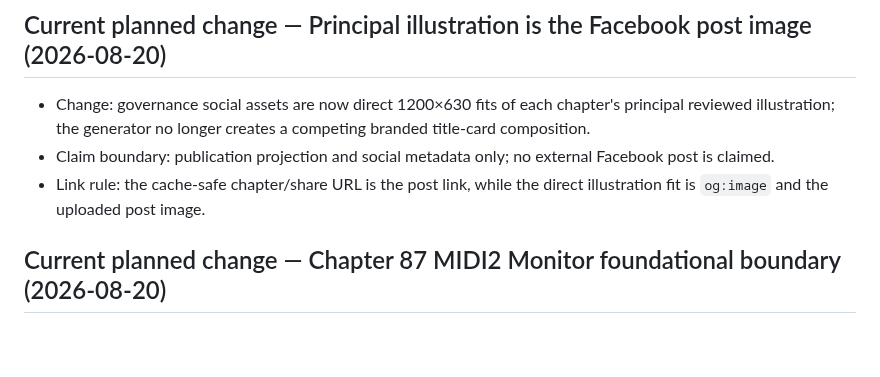
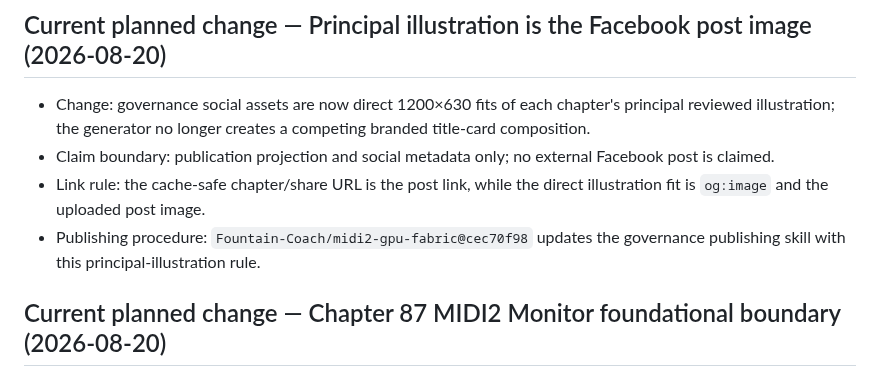
Before and after one commit to Fountain-Coach/Reframe-Refactoring, a Markdown page: SOURCE.md, the part around the change. Rendered like a GitHub page; blank space fills up the shorter version.

Commit message:
Record social illustration procedure provenance

```diff
--- a/SOURCE.md
+++ b/SOURCE.md
@@ -7,6 +7,8 @@
 - Claim boundary: publication projection and social metadata only; no external Facebook post is claimed.
 - Link rule: the cache-safe chapter/share URL is the post link, while the direct illustration fit is `og:image` and
   the uploaded post image.
+- Publishing procedure: `Fountain-Coach/midi2-gpu-fabric@cec70f98` updates the governance publishing skill with this
+  principal-illustration rule.
 
 ## Current planned change — Chapter 87 MIDI2 Monitor foundational boundary (2026-08-20)
 
```
